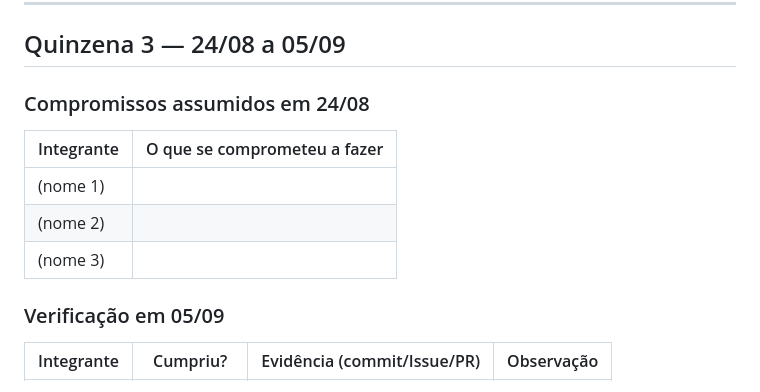
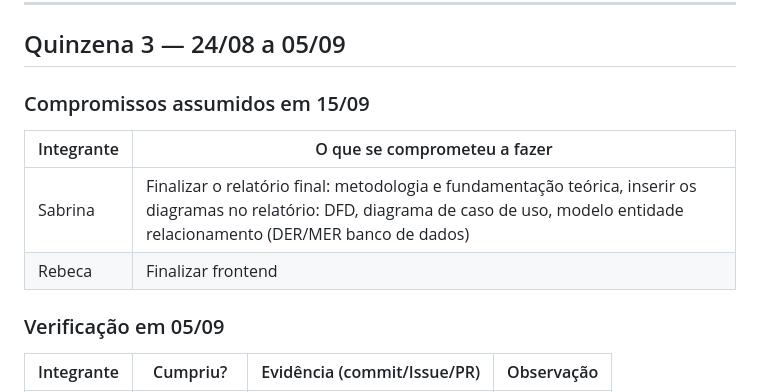
Before and after one commit to informaticaseed/tcc-2026-3c-plataforma-de-cursos, a Markdown page: ACOMPANHAMENTO.md, the part around the change. Rendered like a GitHub page.

Commit message:
Update commitments and dates in ACOMPANHAMENTO.md

```diff
--- a/ACOMPANHAMENTO.md
+++ b/ACOMPANHAMENTO.md
@@ -58,13 +58,12 @@ Backlog:
 
 ## Quinzena 3 — 24/08 a 05/09
 
-### Compromissos assumidos em 24/08
+### Compromissos assumidos em 15/09
 
 | Integrante | O que se comprometeu a fazer |
 |-----------|------------------------------|
-| (nome 1) | |
-| (nome 2) | |
-| (nome 3) | |
+| Sabrina | Finalizar o relatório final: metodologia e fundamentação teórica, inserir os diagramas no relatório: DFD, diagrama de caso de uso, modelo entidade relacionamento (DER/MER banco de dados)|
+| Rebeca | Finalizar frontend  |
 
 ### Verificação em 05/09
 
```
